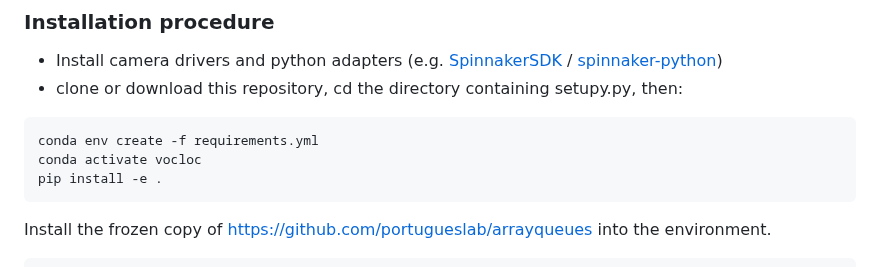
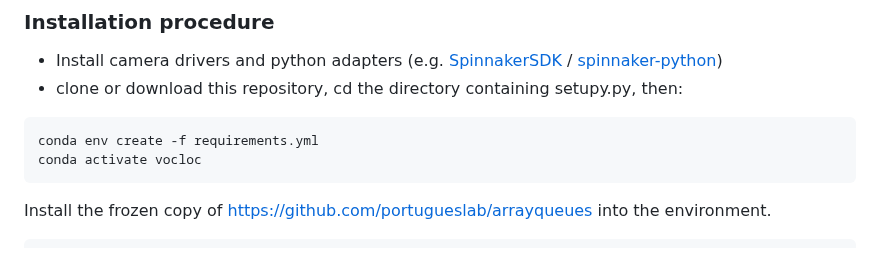
Before and after one commit to danionella/veith_et_al_2024, a Markdown page: vocloc_recorder/README.md, the part around the change. Drawn GitHub-style.

````diff
--- a/vocloc_recorder/README.md
+++ b/vocloc_recorder/README.md
@@ -11,7 +11,6 @@
 ```
 conda env create -f requirements.yml
 conda activate vocloc
-pip install -e .
 ```
 Install the frozen copy of https://github.com/portugueslab/arrayqueues into the environment.
 ```
````
